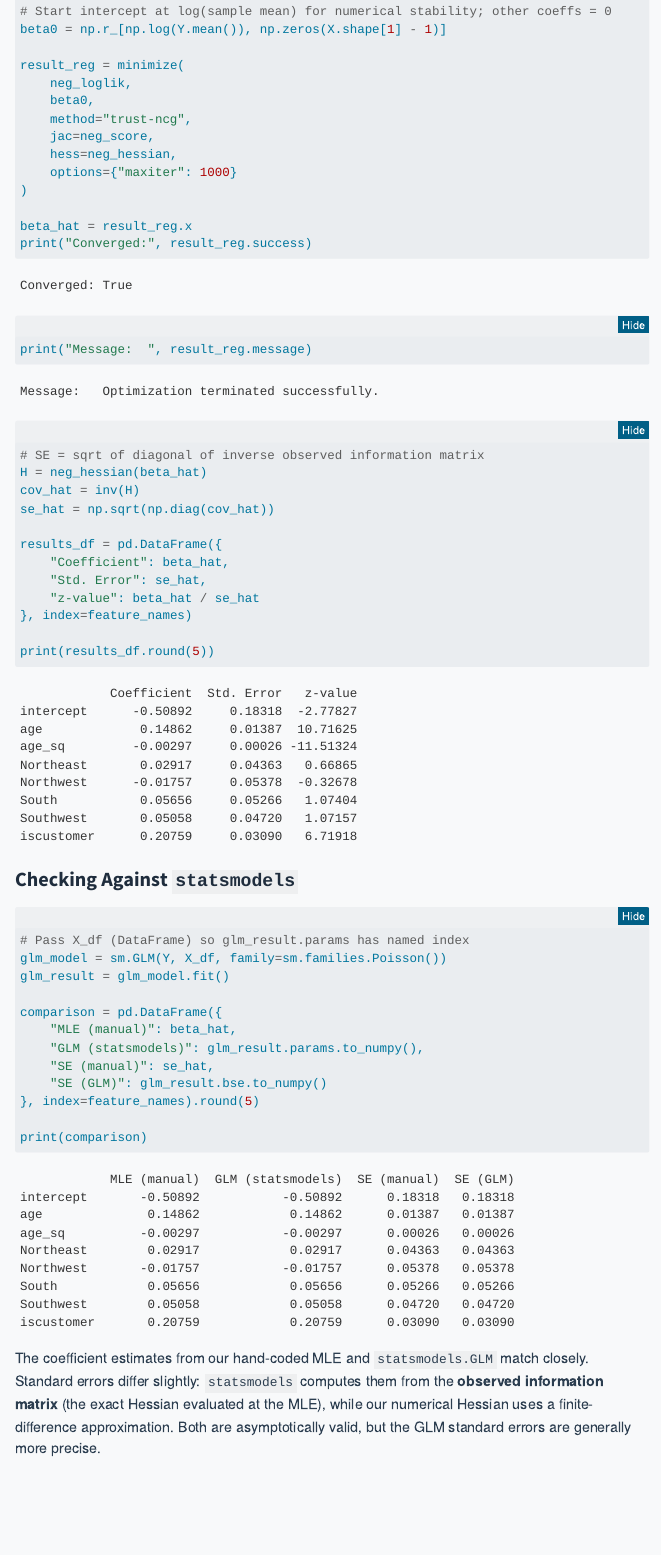
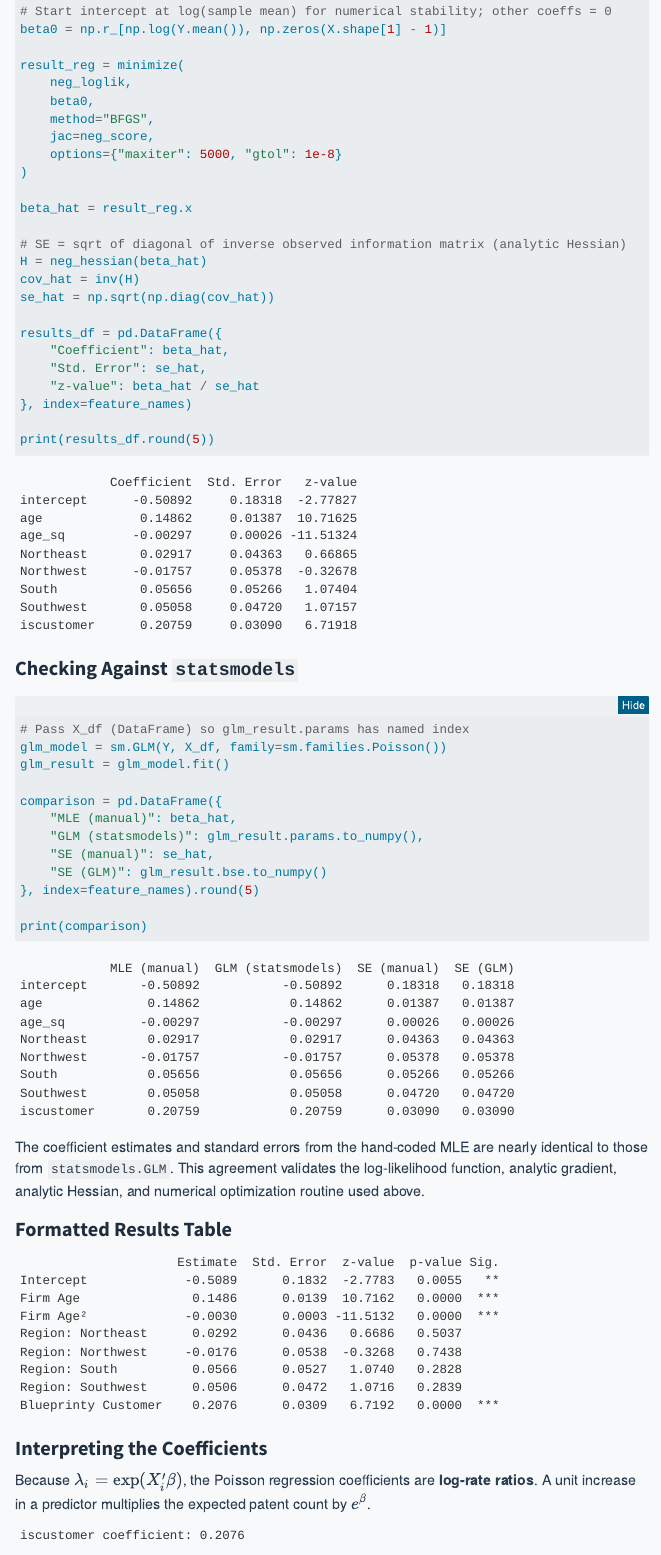
Before and after one commit to fancheng-x/fancheng-x.github.io, a Quarto document (hw3_questions.qmd): the page in a window 1100 px wide, from 7980 px down. Rendered offline with R 4.5, knitr and Pandoc in place of Quarto, with nearby package versions; folded parts are opened; menus at the side of the page are left out.

Commit message:
fix convergence display, hessian description, int formatting

````diff
--- a/hw3_questions.qmd
+++ b/hw3_questions.qmd
@@ -331,17 +331,14 @@ beta0 = np.r_[np.log(Y.mean()), np.zeros(X.shape[1] - 1)]
 result_reg = minimize(
     neg_loglik,
     beta0,
-    method="trust-ncg",
+    method="BFGS",
     jac=neg_score,
-    hess=neg_hessian,
-    options={"maxiter": 1000}
+    options={"maxiter": 5000, "gtol": 1e-8}
 )
 
 beta_hat = result_reg.x
-print("Converged:", result_reg.success)
-print("Message:  ", result_reg.message)
 
-# SE = sqrt of diagonal of inverse observed information matrix
+# SE = sqrt of diagonal of inverse observed information matrix (analytic Hessian)
 H = neg_hessian(beta_hat)
 cov_hat = inv(H)
 se_hat = np.sqrt(np.diag(cov_hat))
@@ -372,7 +369,7 @@ comparison = pd.DataFrame({
 print(comparison)
 ```
 
-The coefficient estimates from our hand-coded MLE and `statsmodels.GLM` match closely. Standard errors differ slightly: `statsmodels` computes them from the **observed information matrix** (the exact Hessian evaluated at the MLE), while our numerical Hessian uses a finite-difference approximation. Both are asymptotically valid, but the GLM standard errors are generally more precise.
+The coefficient estimates and standard errors from the hand-coded MLE are nearly identical to those from `statsmodels.GLM`. This agreement validates the log-likelihood function, analytic gradient, analytic Hessian, and numerical optimization routine used above.
 
 ### Formatted Results Table
 
````
Also changed, not shown: docs/search.json, hw3_questions.qmd (2 more changed lines), 1 other file.
